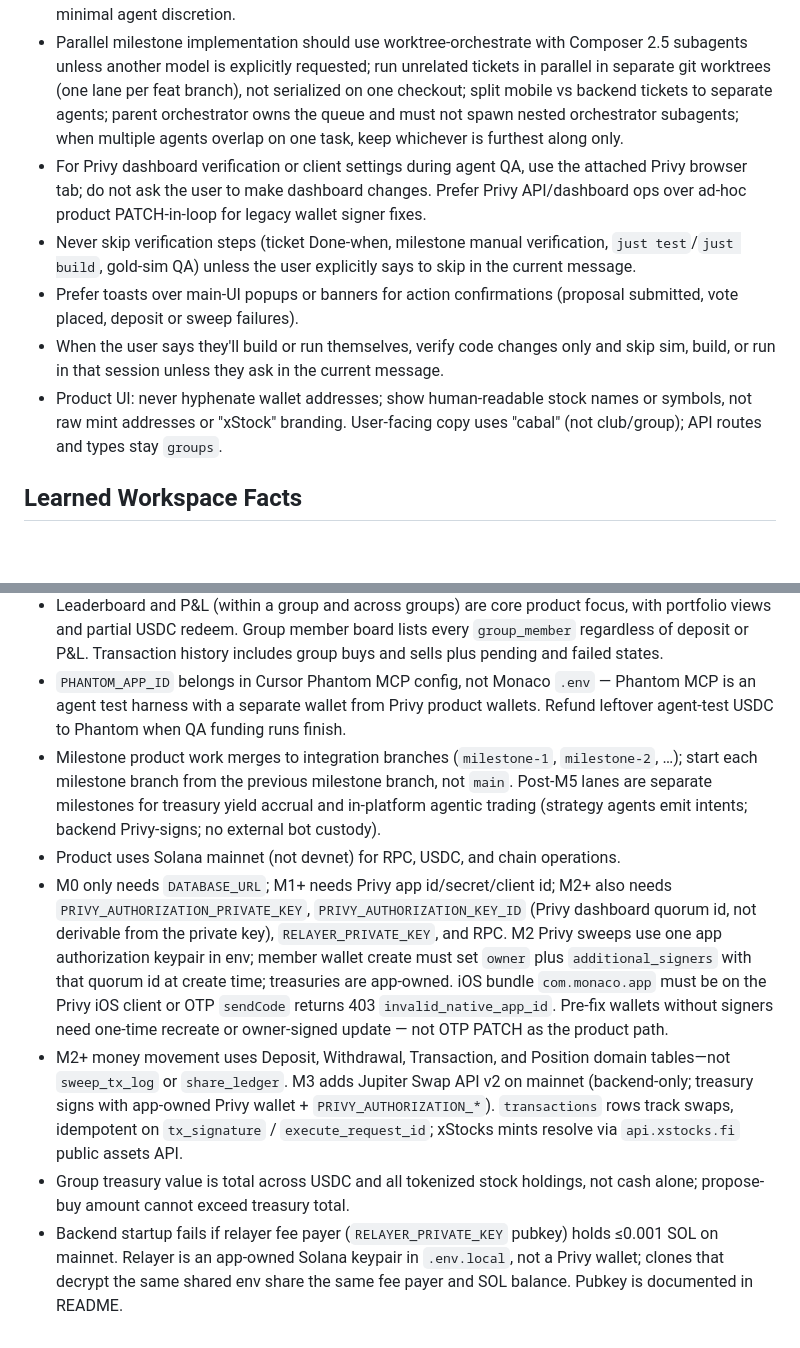
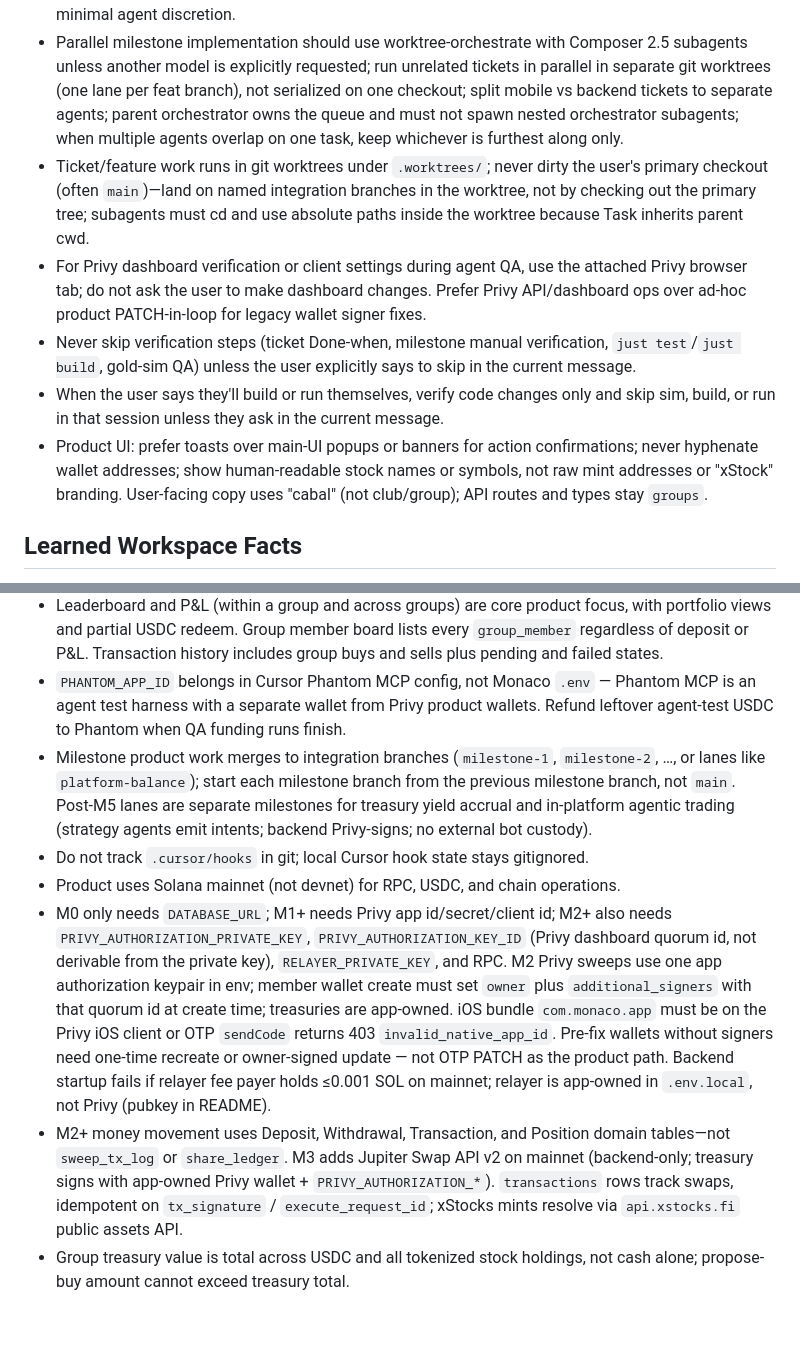
Before and after one commit to lognorman20/monaco, a Markdown page: AGENTS.md, 2 parts joined by grey strips. Drawn GitHub-style; blank space fills up the shorter version.

Commit message:
update skill to ensure worktree isolation

```diff
--- a/AGENTS.md
+++ b/AGENTS.md
@@ -7,11 +7,11 @@
 - Use dotenvx for repo secrets (`.env.local` for dev, `.env.production` for prod). Teammates share encrypted `.env.local` plus `.env.keys` in the clone root (gitignored). Backend `just run` / `just test backend` re-exec under `scripts/with-dotenv-local.sh`. Mobile Privy: `ensure-ios-privy-config.sh` → xcconfig; `with-ios-privy-env.sh` / `./scripts/ios-sim` → `SIMCTL_CHILD_*` at simctl launch only (relaunch from sim home icon drops creds). iOS scripts require `PRIVY_APP_CLIENT_ID` from decrypted `.env.local`—legacy `PRIVY_AUTH_ID` in plain `.env` must not substitute. Justfile `dotenv-load` only reads plain `.env`. Repo onboarding must be machine-agnostic—another dev clones, decrypts, and runs the same way; prune machine-specific docs or commands.
 - GitHub issue and milestone ticket bodies should follow the write-ticket format (Context, Problem, Proposal with Implement exactly, acceptance criteria, verification commands, Done when) with minimal agent discretion.
 - Parallel milestone implementation should use worktree-orchestrate with Composer 2.5 subagents unless another model is explicitly requested; run unrelated tickets in parallel in separate git worktrees (one lane per feat branch), not serialized on one checkout; split mobile vs backend tickets to separate agents; parent orchestrator owns the queue and must not spawn nested orchestrator subagents; when multiple agents overlap on one task, keep whichever is furthest along only.
+- Ticket/feature work runs in git worktrees under `.worktrees/`; never dirty the user's primary checkout (often `main`)—land on named integration branches in the worktree, not by checking out the primary tree; subagents must cd and use absolute paths inside the worktree because Task inherits parent cwd.
 - For Privy dashboard verification or client settings during agent QA, use the attached Privy browser tab; do not ask the user to make dashboard changes. Prefer Privy API/dashboard ops over ad-hoc product PATCH-in-loop for legacy wallet signer fixes.
 - Never skip verification steps (ticket Done-when, milestone manual verification, `just test`/`just build`, gold-sim QA) unless the user explicitly says to skip in the current message.
-- Prefer toasts over main-UI popups or banners for action confirmations (proposal submitted, vote placed, deposit or sweep failures).
 - When the user says they'll build or run themselves, verify code changes only and skip sim, build, or run in that session unless they ask in the current message.
-- Product UI: never hyphenate wallet addresses; show human-readable stock names or symbols, not raw mint addresses or "xStock" branding. User-facing copy uses "cabal" (not club/group); API routes and types stay `groups`.
+- Product UI: prefer toasts over main-UI popups or banners for action confirmations; never hyphenate wallet addresses; show human-readable stock names or symbols, not raw mint addresses or "xStock" branding. User-facing copy uses "cabal" (not club/group); API routes and types stay `groups`.
 
 ## Learned Workspace Facts
 
@@ -21,9 +21,9 @@
 - Privy handles auth and per-user wallets; one Privy wallet per user—reuse existing wallet on login, never recreate. OTP sendCode (SMS/email) is Privy-direct to auth.privy.io; Monaco backend only after `POST /v1/auth/session`—no API traffic during OTP is expected. Deposits flow user wallet → Privy wallet → group treasury. Add money shows the user's copiable Privy deposit address plus sweep-to-vault copy; no in-app amount submit. For local dev/testing, USDC sent from the developer's own Phantom wallet to that deposit address is picked up by the backend poller without agent MCP. No `FAKE*` wallet address rows in local DB—they break the deposit poller.
 - Leaderboard and P&L (within a group and across groups) are core product focus, with portfolio views and partial USDC redeem. Group member board lists every `group_member` regardless of deposit or P&L. Transaction history includes group buys and sells plus pending and failed states.
 - `PHANTOM_APP_ID` belongs in Cursor Phantom MCP config, not Monaco `.env` — Phantom MCP is an agent test harness with a separate wallet from Privy product wallets. Refund leftover agent-test USDC to Phantom when QA funding runs finish.
-- Milestone product work merges to integration branches (`milestone-1`, `milestone-2`, …); start each milestone branch from the previous milestone branch, not `main`. Post-M5 lanes are separate milestones for treasury yield accrual and in-platform agentic trading (strategy agents emit intents; backend Privy-signs; no external bot custody).
+- Milestone product work merges to integration branches (`milestone-1`, `milestone-2`, …, or lanes like `platform-balance`); start each milestone branch from the previous milestone branch, not `main`. Post-M5 lanes are separate milestones for treasury yield accrual and in-platform agentic trading (strategy agents emit intents; backend Privy-signs; no external bot custody).
+- Do not track `.cursor/hooks` in git; local Cursor hook state stays gitignored.
 - Product uses Solana mainnet (not devnet) for RPC, USDC, and chain operations.
-- M0 only needs `DATABASE_URL`; M1+ needs Privy app id/secret/client id; M2+ also needs `PRIVY_AUTHORIZATION_PRIVATE_KEY`, `PRIVY_AUTHORIZATION_KEY_ID` (Privy dashboard quorum id, not derivable from the private key), `RELAYER_PRIVATE_KEY`, and RPC. M2 Privy sweeps use one app authorization keypair in env; member wallet create must set `owner` plus `additional_signers` with that quorum id at create time; treasuries are app-owned. iOS bundle `com.monaco.app` must be on the Privy iOS client or OTP `sendCode` returns 403 `invalid_native_app_id`. Pre-fix wallets without signers need one-time recreate or owner-signed update — not OTP PATCH as the product path.
+- M0 only needs `DATABASE_URL`; M1+ needs Privy app id/secret/client id; M2+ also needs `PRIVY_AUTHORIZATION_PRIVATE_KEY`, `PRIVY_AUTHORIZATION_KEY_ID` (Privy dashboard quorum id, not derivable from the private key), `RELAYER_PRIVATE_KEY`, and RPC. M2 Privy sweeps use one app authorization keypair in env; member wallet create must set `owner` plus `additional_signers` with that quorum id at create time; treasuries are app-owned. iOS bundle `com.monaco.app` must be on the Privy iOS client or OTP `sendCode` returns 403 `invalid_native_app_id`. Pre-fix wallets without signers need one-time recreate or owner-signed update — not OTP PATCH as the product path. Backend startup fails if relayer fee payer holds ≤0.001 SOL on mainnet; relayer is app-owned in `.env.local`, not Privy (pubkey in README).
 - M2+ money movement uses Deposit, Withdrawal, Transaction, and Position domain tables—not `sweep_tx_log` or `share_ledger`. M3 adds Jupiter Swap API v2 on mainnet (backend-only; treasury signs with app-owned Privy wallet + `PRIVY_AUTHORIZATION_*`). `transactions` rows track swaps, idempotent on `tx_signature` / `execute_request_id`; xStocks mints resolve via `api.xstocks.fi` public assets API.
 - Group treasury value is total across USDC and all tokenized stock holdings, not cash alone; propose-buy amount cannot exceed treasury total.
-- Backend startup fails if relayer fee payer (`RELAYER_PRIVATE_KEY` pubkey) holds ≤0.001 SOL on mainnet. Relayer is an app-owned Solana keypair in `.env.local`, not a Privy wallet; clones that decrypt the same shared env share the same fee payer and SOL balance. Pubkey is documented in README.
```
Also changed, not shown: 1 other file.
